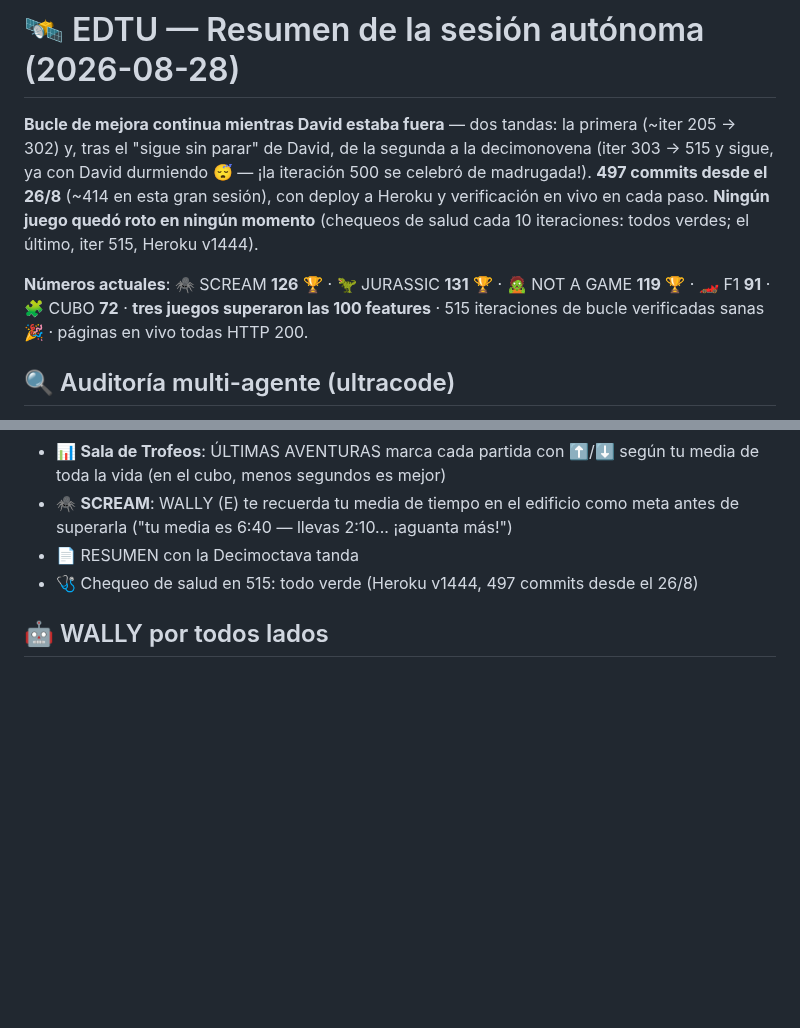
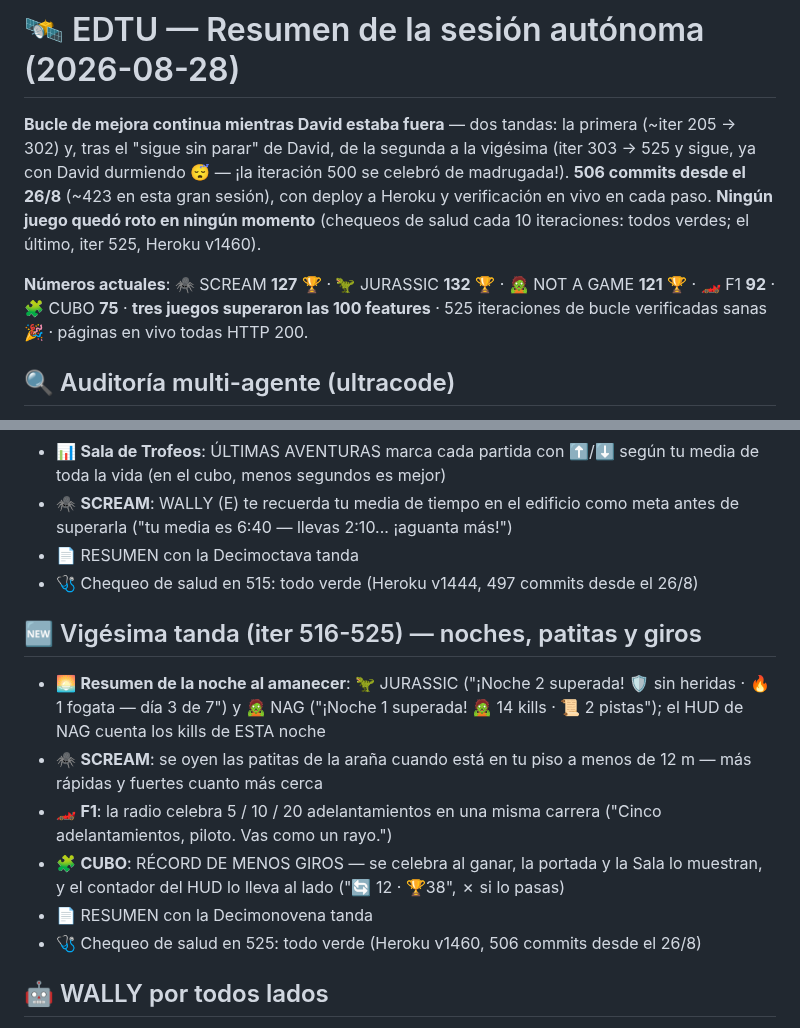
Before and after one commit to rodriguezlazarte7/EDTU, a Markdown page: RESUMEN_SESION.md, 2 parts joined by grey strips. Drawn GitHub-style; blank space fills up the shorter version.

Commit message:
RESUMEN_SESION.md: seccion 'Vigesima tanda (iter 516-525) — noches, patitas y giros' (resumen de la noche en JURASSIC y NAG, patitas de la araña, radio de adelantamientos, record de menos giros) y cabecera con numeros actuales (506 commits; SCREAM 127, JURASSIC 132, NAG 121, F1 92, CUBO 75; Heroku v1460)
Co-Authored-By: Claude Fable 5 <noreply@anthropic.com>

```diff
--- a/RESUMEN_SESION.md
+++ b/RESUMEN_SESION.md
@@ -1,8 +1,8 @@
 # 🛰️ EDTU — Resumen de la sesión autónoma (2026-08-28)
 
-**Bucle de mejora continua mientras David estaba fuera** — dos tandas: la primera (~iter 205 → 302) y, tras el "sigue sin parar" de David, de la segunda a la decimonovena (iter 303 → 515 y sigue, ya con David durmiendo 😴 — ¡la iteración 500 se celebró de madrugada!). **497 commits desde el 26/8** (~414 en esta gran sesión), con deploy a Heroku y verificación en vivo en cada paso. **Ningún juego quedó roto en ningún momento** (chequeos de salud cada 10 iteraciones: todos verdes; el último, iter 515, Heroku v1444).
+**Bucle de mejora continua mientras David estaba fuera** — dos tandas: la primera (~iter 205 → 302) y, tras el "sigue sin parar" de David, de la segunda a la vigésima (iter 303 → 525 y sigue, ya con David durmiendo 😴 — ¡la iteración 500 se celebró de madrugada!). **506 commits desde el 26/8** (~423 en esta gran sesión), con deploy a Heroku y verificación en vivo en cada paso. **Ningún juego quedó roto en ningún momento** (chequeos de salud cada 10 iteraciones: todos verdes; el último, iter 525, Heroku v1460).
 
-**Números actuales**: 🕷️ SCREAM **126** 🏆 · 🦖 JURASSIC **131** 🏆 · 🧟 NOT A GAME **119** 🏆 · 🏎️ F1 **91** · 🧩 CUBO **72** · **tres juegos superaron las 100 features** · 515 iteraciones de bucle verificadas sanas 🎉 · páginas en vivo todas HTTP 200.
+**Números actuales**: 🕷️ SCREAM **127** 🏆 · 🦖 JURASSIC **132** 🏆 · 🧟 NOT A GAME **121** 🏆 · 🏎️ F1 **92** · 🧩 CUBO **75** · **tres juegos superaron las 100 features** · 525 iteraciones de bucle verificadas sanas 🎉 · páginas en vivo todas HTTP 200.
 
 ## 🔍 Auditoría multi-agente (ultracode)
 - 2 rondas con agentes buscadores + verificadores adversarios: **25 hallazgos, 24 bugs reales corregidos** (1 refutado)
@@ -215,5 +215,13 @@
 - 📄 RESUMEN con la Decimoctava tanda
 - 🩺 Chequeo de salud en 515: todo verde (Heroku v1444, 497 commits desde el 26/8)
 
+## 🆕 Vigésima tanda (iter 516-525) — noches, patitas y giros
+- 🌅 **Resumen de la noche al amanecer**: 🦖 JURASSIC ("¡Noche 2 superada! 🛡️ sin heridas · 🔥 1 fogata — día 3 de 7") y 🧟 NAG ("¡Noche 1 superada! 🧟 14 kills · 📜 2 pistas"); el HUD de NAG cuenta los kills de ESTA noche
+- 🕷️ **SCREAM**: se oyen las patitas de la araña cuando está en tu piso a menos de 12 m — más rápidas y fuertes cuanto más cerca
+- 🏎️ **F1**: la radio celebra 5 / 10 / 20 adelantamientos en una misma carrera ("Cinco adelantamientos, piloto. Vas como un rayo.")
+- 🧩 **CUBO**: RÉCORD DE MENOS GIROS — se celebra al ganar, la portada y la Sala lo muestran, y el contador del HUD lo lleva al lado ("🔄 12 · 🏆38", ✗ si lo pasas)
+- 📄 RESUMEN con la Decimonovena tanda
+- 🩺 Chequeo de salud en 525: todo verde (Heroku v1460, 506 commits desde el 26/8)
+
 ## 🤖 WALLY por todos lados
 Frases x8 por juego, celebra el 21/21 con voz, escanea pisos/baterías/cajones, certifica el póster... y presume su carrera de mBots en todas partes 🏁
```
